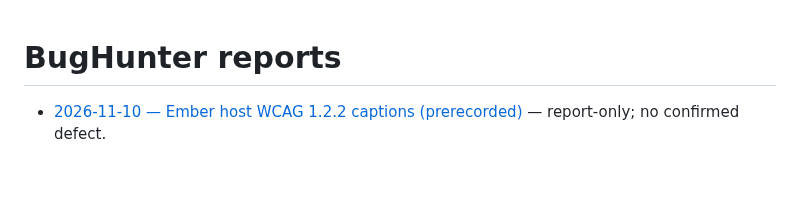
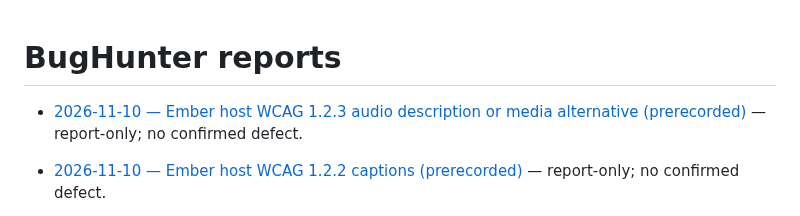
Before and after one commit to qrati-labs/qrati-connect-ember-example, a Markdown page: docs/bughunter/INDEX.md, the part around the change. Drawn GitHub-style; blank space fills up the shorter version.

Commit message:
docs(bughunter): audit Ember host WCAG 1.2.3 audio description (#131)
* docs(bughunter): audit Ember host WCAG 1.2.3 audio description

Report-only audit of SC 1.2.3 for host-authored UI; no synchronized media on the Ember example host.

* docs(bughunter): record 1.2.3 audit timing and PR 131

```diff
--- a/docs/bughunter/INDEX.md
+++ b/docs/bughunter/INDEX.md
@@ -1,4 +1,6 @@
 # BugHunter reports
+
+- [2026-11-10 — Ember host WCAG 1.2.3 audio description or media alternative (prerecorded)](reports/20261110T134539Z-ember-audio-description-or-media-alternative.md) — report-only; no confirmed defect.
 
 - [2026-11-10 — Ember host WCAG 1.2.2 captions (prerecorded)](reports/20261110T132538Z-ember-captions-prerecorded.md) — report-only; no confirmed defect.
 
```
Also changed, not shown: 1 other file.
